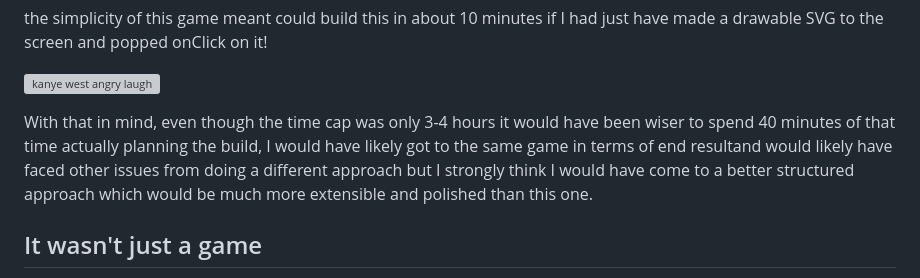
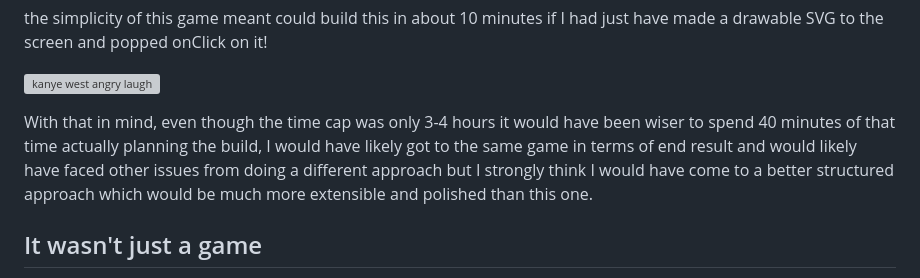
Before and after one commit to kieranmv95/kieran.venison.website, a Markdown page: src/posts/building-a-game-in-3-hours.md, the part around the change. GitHub-like rendering; grey boxes are pictures that could not be loaded.

Commit message:
fix: typo

```diff
--- a/src/posts/building-a-game-in-3-hours.md
+++ b/src/posts/building-a-game-in-3-hours.md
@@ -154,7 +154,7 @@ the simplicity of this game meant could build this in about 10 minutes if I had
 
 ![kanye west angry laugh](kanye-west-laugh.gif)
 
-With that in mind, even though the time cap was only 3-4 hours it would have been wiser to spend 40 minutes of that time actually planning the build, I would have likely got to the same game in terms of end resultand would likely have faced other issues from doing a different approach but I strongly think I would have come to a better structured approach which would be much more extensible and polished than this one.
+With that in mind, even though the time cap was only 3-4 hours it would have been wiser to spend 40 minutes of that time actually planning the build, I would have likely got to the same game in terms of end result and would likely have faced other issues from doing a different approach but I strongly think I would have come to a better structured approach which would be much more extensible and polished than this one.
 
 ## It wasn't just a game
 
```
